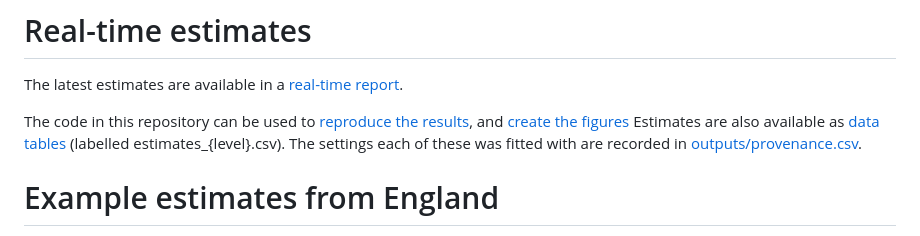
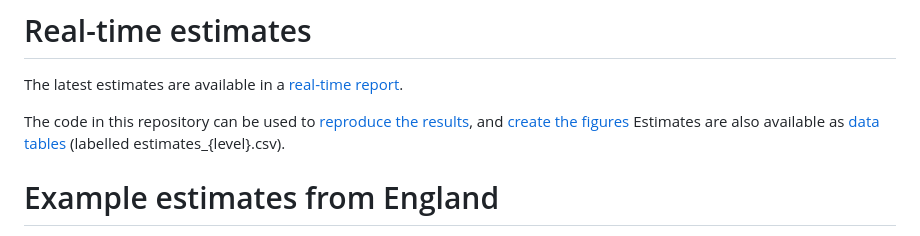
Before and after one commit to epiforecasts/inc2prev, a Markdown page: README.md, the part around the change. Rendered like a GitHub page.

Commit message:
hold the provenance link until the file is committed
Co-authored-by: sbfnk <sebastian.funk@lshtm.ac.uk>

```diff
--- a/README.md
+++ b/README.md
@@ -25,7 +25,7 @@ The latest estimates are available in a [real-time report](https://epiforecasts.
 
 The code in this repository can be used to [reproduce the results](https://github.com/epiforecasts/inc2prev/blob/master/scripts/estimate.R),
 and [create the figures](https://github.com/epiforecasts/inc2prev/blob/master/scripts/plot_estimates.R)
-Estimates are also available as [data tables](https://github.com/epiforecasts/inc2prev/blob/master/outputs/) (labelled estimates_{level}.csv). The settings each of these was fitted with are recorded in [outputs/provenance.csv](https://github.com/epiforecasts/inc2prev/blob/master/outputs/provenance.csv).
+Estimates are also available as [data tables](https://github.com/epiforecasts/inc2prev/blob/master/outputs/) (labelled estimates_{level}.csv).
 
 # Example estimates from England
 
```
